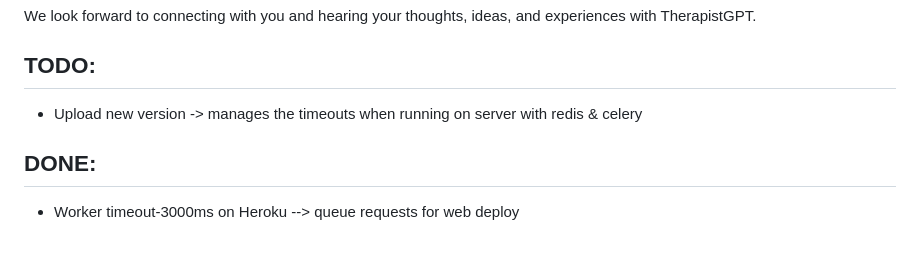
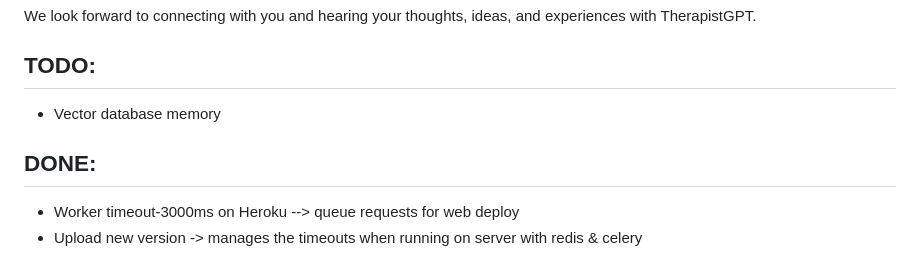
Before and after one commit to nmichaud0/TherapistGPT, a Markdown page: README.md, the part around the change. Rendered like a GitHub page.

Commit message:
Updated TODO list

```diff
--- a/README.md
+++ b/README.md
@@ -144,8 +144,9 @@ We look forward to connecting with you and hearing your thoughts, ideas, and exp
 
 ## TODO:
 
-- Upload new version -> manages the timeouts when running on server with redis & celery
+- Vector database memory
 
 ## DONE:
 
 - Worker timeout-3000ms on Heroku --> queue requests for web deploy
+- Upload new version -> manages the timeouts when running on server with redis & celery
```
